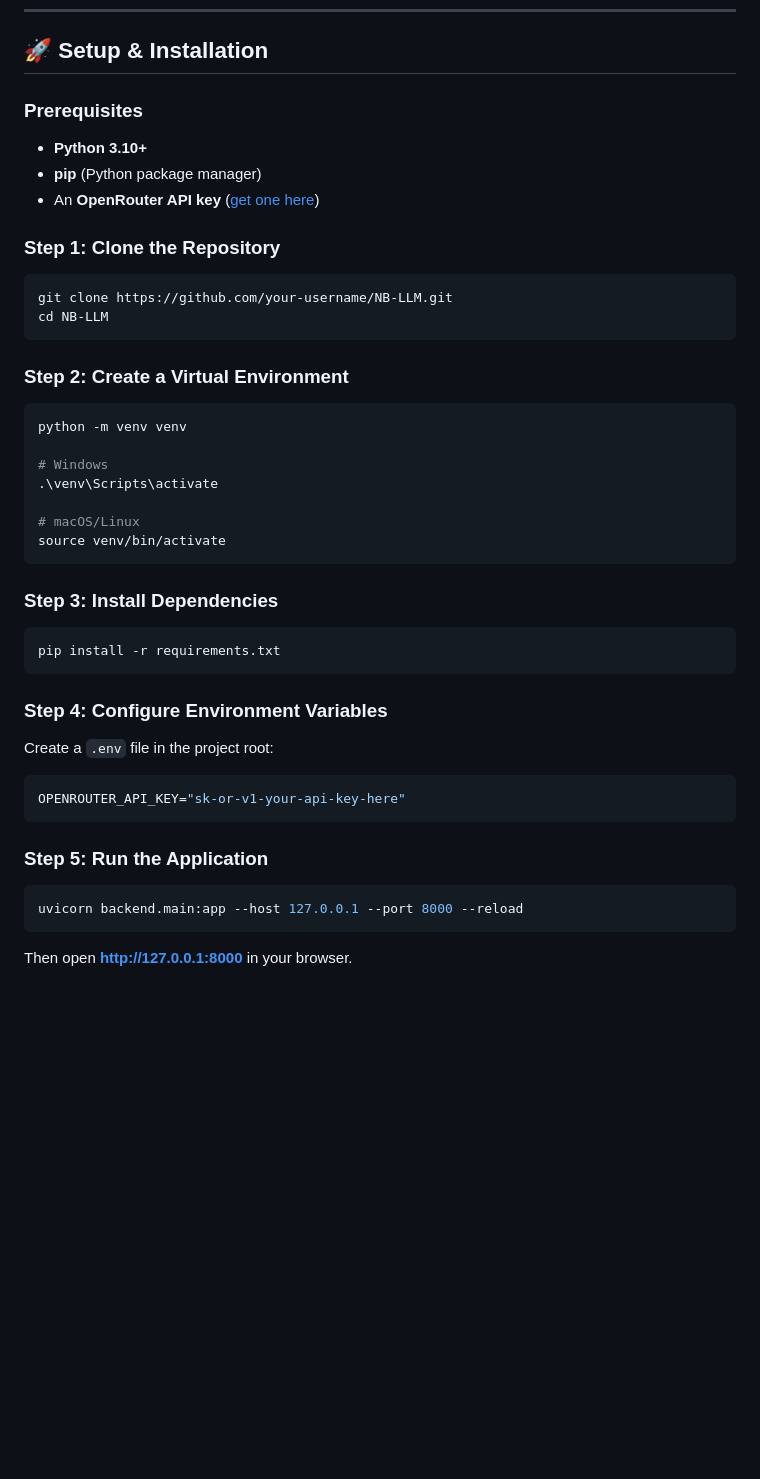
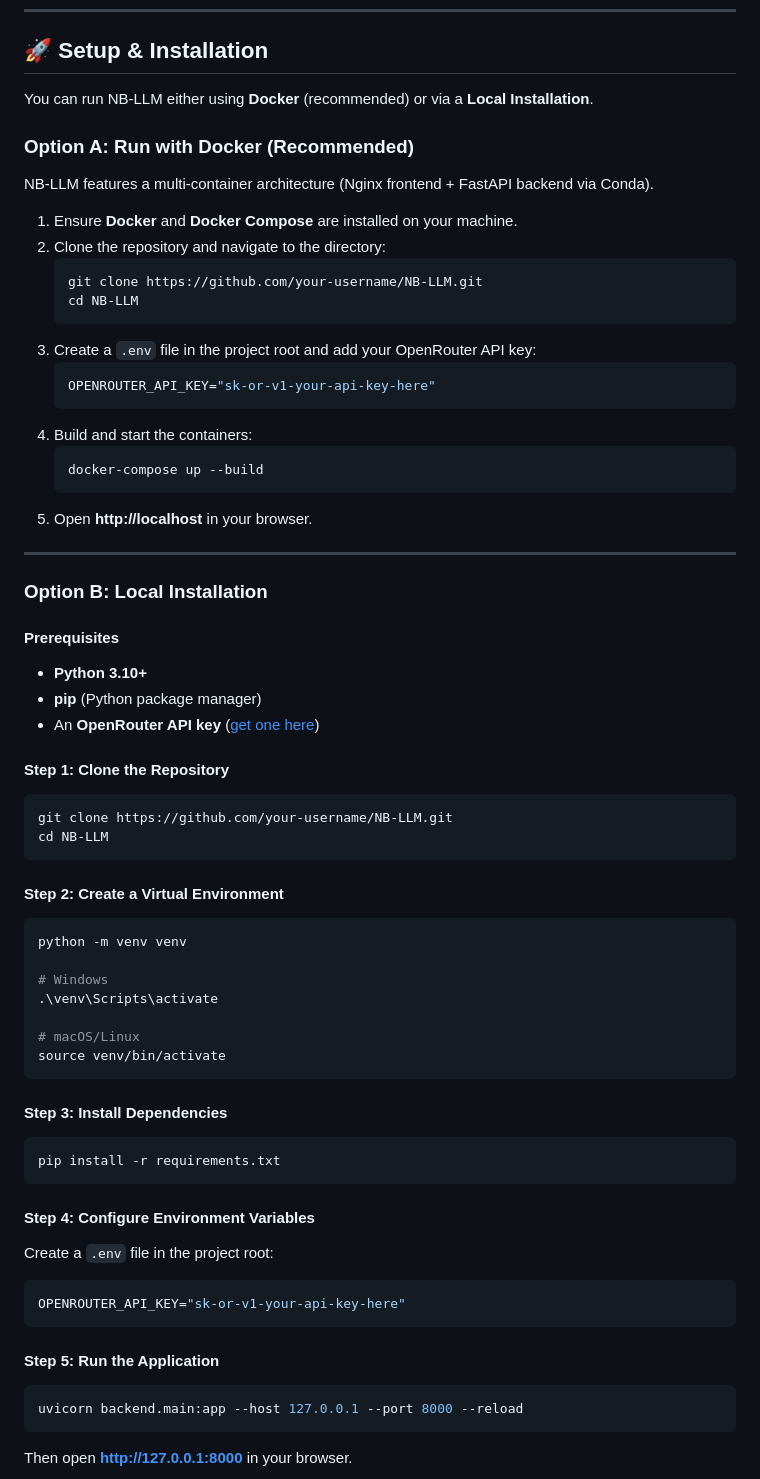
Before and after one commit to Abdulwahab30/NB-LLM, a Markdown page: README.md, the part around the change. Rendered like a GitHub page; blank space fills up the shorter version.

Commit message:
docs: add Docker installation instructions to README

````diff
--- a/README.md
+++ b/README.md
@@ -341,20 +341,46 @@ NB-LLM/
 
 ## 🚀 Setup & Installation
 
-### Prerequisites
+You can run NB-LLM either using **Docker** (recommended) or via a **Local Installation**.
+
+### Option A: Run with Docker (Recommended)
+
+NB-LLM features a multi-container architecture (Nginx frontend + FastAPI backend via Conda).
+
+1. Ensure **Docker** and **Docker Compose** are installed on your machine.
+2. Clone the repository and navigate to the directory:
+   ```bash
+   git clone https://github.com/your-username/NB-LLM.git
+   cd NB-LLM
+   ```
+3. Create a `.env` file in the project root and add your OpenRouter API key:
+   ```env
+   OPENROUTER_API_KEY="sk-or-v1-your-api-key-here"
+   ```
+4. Build and start the containers:
+   ```bash
+   docker-compose up --build
+   ```
+5. Open **http://localhost** in your browser.
+
+---
+
+### Option B: Local Installation
+
+#### Prerequisites
 
 - **Python 3.10+**
 - **pip** (Python package manager)
 - An **OpenRouter API key** ([get one here](https://openrouter.ai/))
 
-### Step 1: Clone the Repository
+#### Step 1: Clone the Repository
 
 ```bash
 git clone https://github.com/your-username/NB-LLM.git
 cd NB-LLM
 ```
 
-### Step 2: Create a Virtual Environment
+#### Step 2: Create a Virtual Environment
 
 ```bash
 python -m venv venv
@@ -366,13 +392,13 @@ python -m venv venv
 source venv/bin/activate
 ```
 
-### Step 3: Install Dependencies
+#### Step 3: Install Dependencies
 
 ```bash
 pip install -r requirements.txt
 ```
 
-### Step 4: Configure Environment Variables
+#### Step 4: Configure Environment Variables
 
 Create a `.env` file in the project root:
 
@@ -380,7 +406,7 @@ Create a `.env` file in the project root:
 OPENROUTER_API_KEY="sk-or-v1-your-api-key-here"
 ```
 
-### Step 5: Run the Application
+#### Step 5: Run the Application
 
 ```bash
 uvicorn backend.main:app --host 127.0.0.1 --port 8000 --reload
````
